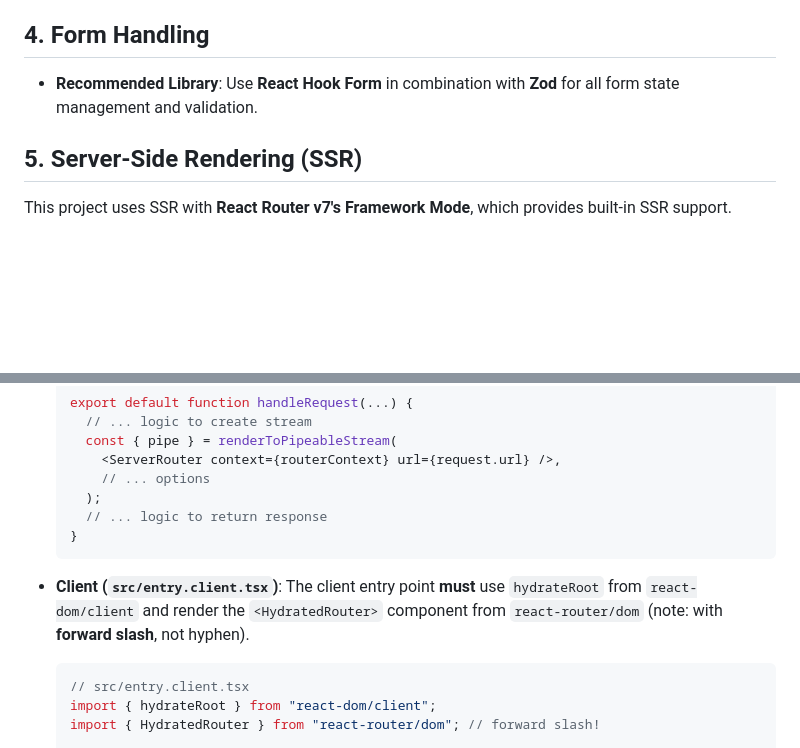
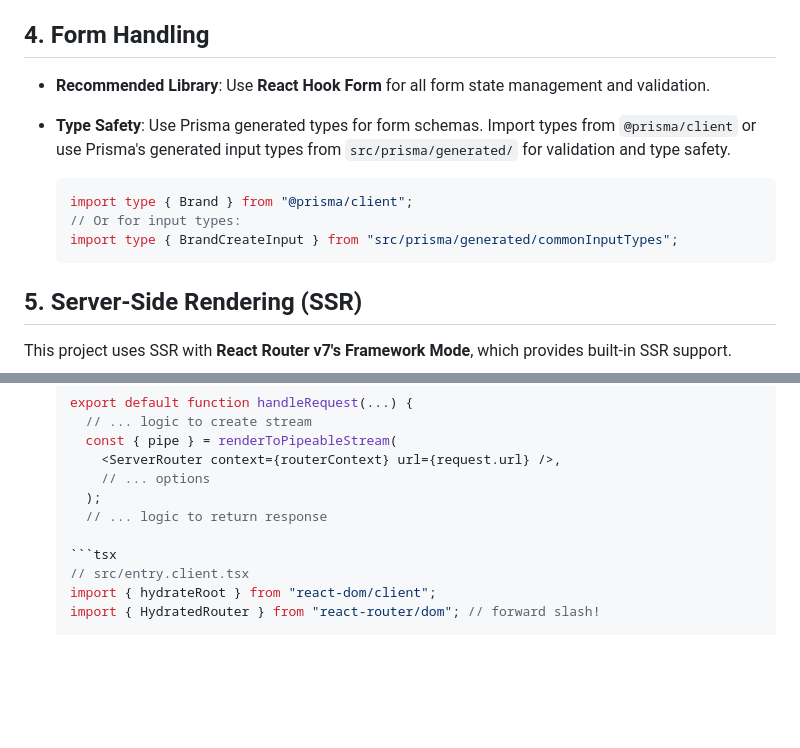
Before and after one commit to sparkie-dev/dyad-react-router-7-fs-routes-template, a Markdown page: AI_RULES.md, 2 parts joined by grey strips. GitHub-like rendering; blank space fills up the shorter version.

Commit message:
updating ai rules to not use zod

````diff
--- a/AI_RULES.md
+++ b/AI_RULES.md
@@ -141,7 +141,14 @@ This project uses **React Router v7** from `remix-run/react-router` with a moder
 
 ## 4. Form Handling
 
-- **Recommended Library**: Use **React Hook Form** in combination with **Zod** for all form state management and validation.
+- **Recommended Library**: Use **React Hook Form** for all form state management and validation.
+- **Type Safety**: Use Prisma generated types for form schemas. Import types from `@prisma/client` or use Prisma's generated input types from `src/prisma/generated/` for validation and type safety.
+
+  ```typescript
+  import type { Brand } from "@prisma/client";
+  // Or for input types:
+  import type { BrandCreateInput } from "src/prisma/generated/commonInputTypes";
+  ```
 
 ## 5. Server-Side Rendering (SSR)
 
@@ -164,10 +171,6 @@ This project uses SSR with **React Router v7's Framework Mode**, which provides
       // ... options
     );
     // ... logic to return response
-  }
-  ```
-
-- **Client (`src/entry.client.tsx`)**: The client entry point **must** use `hydrateRoot` from `react-dom/client` and render the `<HydratedRouter>` component from `react-router/dom` (note: with **forward slash**, not hyphen).
 
   ```tsx
   // src/entry.client.tsx
````
